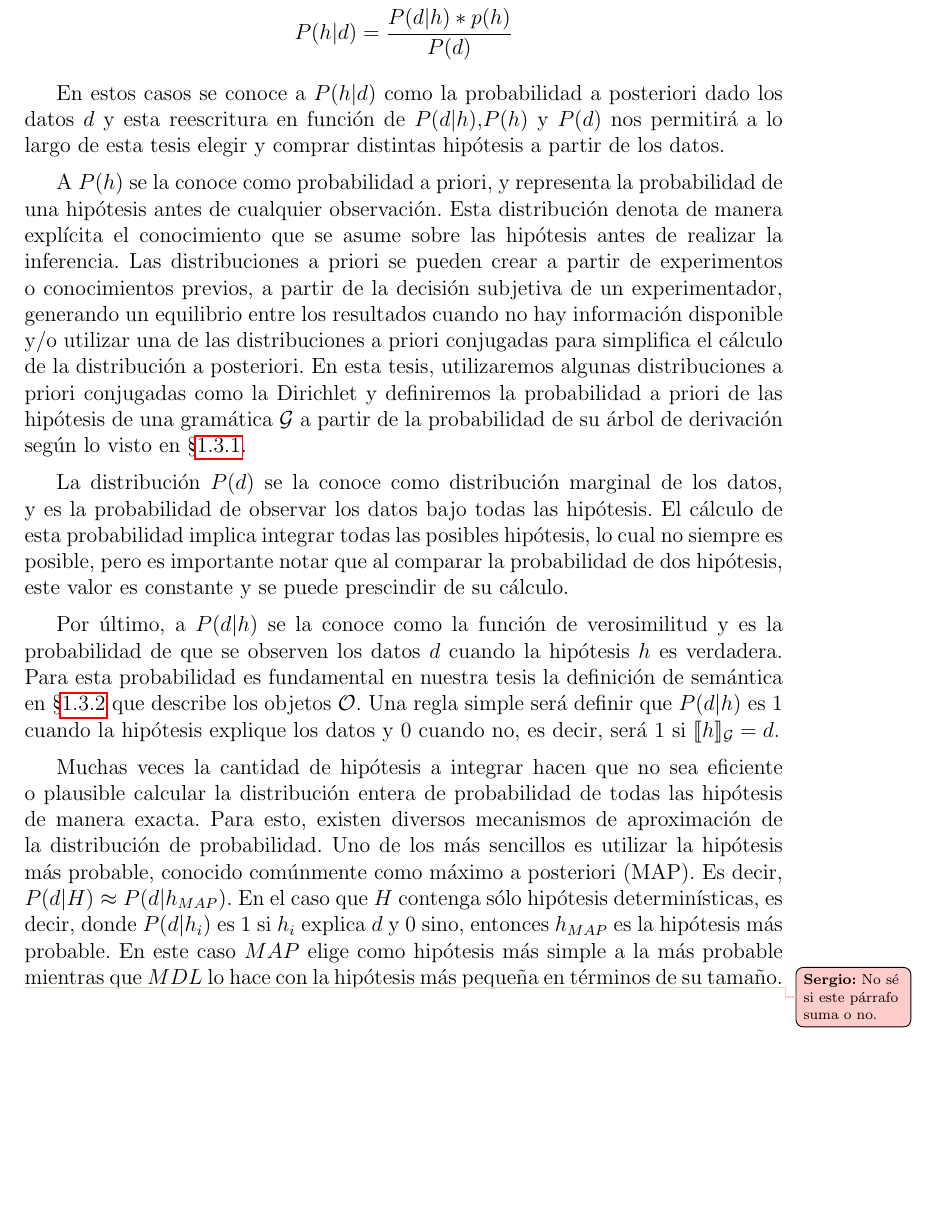
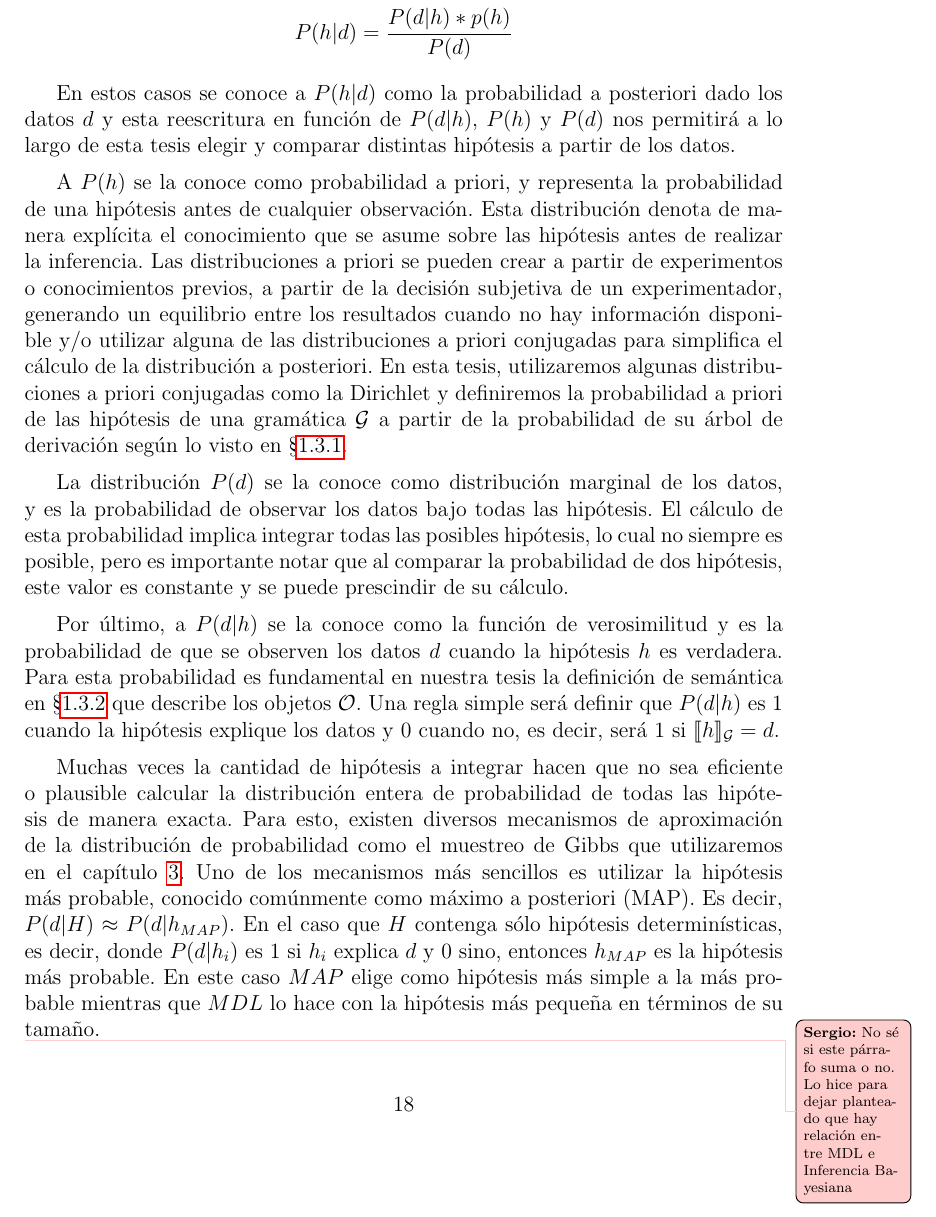
Before and after one commit to sfigueir/Sergio-Tesis-Doctoral, a LaTeX thesis (main.tex, which reads caps/introduccion.tex): part of page 27 of 192, cut so that both start at the same text, the shorter picture padded with empty space. Compiled offline with pdfLaTeX.

Commit message:
Updates from Overleaf

```diff
--- a/caps/introduccion.tex
+++ b/caps/introduccion.tex
@@ -610,17 +610,17 @@ $$
 P(h|d) = \frac{P(d|h) * p(h)}{P(d)}
 $$
 
-En estos casos se conoce a $P(h|d)$ como la probabilidad a posteriori dado los datos $d$ y esta reescritura en función de $P(d|h)$,$P(h)$ y $P(d)$ nos permitirá a lo largo de esta tesis elegir y comprar distintas hipótesis a partir de los datos.
+En estos casos se conoce a $P(h|d)$ como la probabilidad a posteriori dado los datos $d$ y esta reescritura en función de $P(d|h)$, $P(h)$ y $P(d)$ nos permitirá a lo largo de esta tesis elegir y comparar distintas hipótesis a partir de los datos.
 
-A $P(h)$ se la conoce como probabilidad a priori, y representa la probabilidad de una hipótesis antes de cualquier observación. Esta distribución denota de manera explícita el conocimiento que se asume sobre las hipótesis antes de realizar la inferencia. Las distribuciones a priori se pueden crear a partir de experimentos o conocimientos previos, a partir de la decisión subjetiva de un experimentador, generando un equilibrio entre los resultados cuando no hay información disponible y/o utilizar una de las distribuciones a priori conjugadas para simplifica el cálculo de la distribución a posteriori. En esta tesis, utilizaremos algunas distribuciones a priori conjugadas como la Dirichlet y definiremos la probabilidad a priori de las hipótesis de una gramática $\gram$ a partir de la probabilidad de su árbol de derivación según lo visto en \S\ref{sub:pcfg}.
+A $P(h)$ se la conoce como probabilidad a priori, y representa la probabilidad de una hipótesis antes de cualquier observación. Esta distribución denota de manera explícita el conocimiento que se asume sobre las hipótesis antes de realizar la inferencia. Las distribuciones a priori se pueden crear a partir de experimentos o conocimientos previos, a partir de la decisión subjetiva de un experimentador, generando un equilibrio entre los resultados cuando no hay información disponible y/o utilizar alguna de las distribuciones a priori conjugadas para simplifica el cálculo de la distribución a posteriori. En esta tesis, utilizaremos algunas distribuciones a priori conjugadas como la Dirichlet y definiremos la probabilidad a priori de las hipótesis de una gramática $\gram$ a partir de la probabilidad de su árbol de derivación según lo visto en \S\ref{sub:pcfg}.
 
 La distribución $P(d)$ se la conoce como distribución marginal de los datos, y es la probabilidad de observar los datos bajo todas las hipótesis. El cálculo de esta probabilidad implica integrar todas las posibles hipótesis, lo cual no siempre es posible, pero es importante notar que al comparar la probabilidad de dos hipótesis, este valor es constante y se puede prescindir de su cálculo.
 
 Por último, a $P(d|h)$ se la conoce como la función de verosimilitud y es la probabilidad de que se observen los datos $d$ cuando la hipótesis $h$ es verdadera. Para esta probabilidad es fundamental en nuestra tesis la definición de semántica en \S\ref{sub:semantica} que describe los objetos $\+O$. Una regla simple será definir que $P(d|h)$ es 1 cuando la hipótesis explique los datos y 0 cuando no, es decir, será 1 si $\sem{h}_\gram = d$.
 
-Muchas veces la cantidad de hipótesis a integrar hacen que no sea eficiente o plausible calcular la distribución entera de probabilidad de todas las hipótesis de manera exacta. Para esto, existen diversos mecanismos de aproximación de la distribución de probabilidad. Uno de los más sencillos es utilizar la hipótesis más probable, conocido comúnmente como máximo a posteriori (MAP). Es decir, $P(d|H) \approx P(d|h_{MAP})$. En el caso que $H$ contenga sólo hipótesis determinísticas, es decir, donde $P(d|h_i)$ es 1 si $h_i$ explica $d$ y $0$ sino, entonces $h_{MAP}$ es la hipótesis más probable. En este caso $MAP$ elige como hipótesis más simple a la más probable mientras que $MDL$ lo hace con la hipótesis más pequeña en términos de su tamaño.
+Muchas veces la cantidad de hipótesis a integrar hacen que no sea eficiente o plausible calcular la distribución entera de probabilidad de todas las hipótesis de manera exacta. Para esto, existen diversos mecanismos de aproximación de la distribución de probabilidad como el muestreo de Gibbs que utilizaremos en el capítulo~\ref{chapter:PO}. Uno de los mecanismos más sencillos es utilizar la hipótesis más probable, conocido comúnmente como máximo a posteriori (MAP). Es decir, $P(d|H) \approx P(d|h_{MAP})$. En el caso que $H$ contenga sólo hipótesis determinísticas, es decir, donde $P(d|h_i)$ es 1 si $h_i$ explica $d$ y $0$ sino, entonces $h_{MAP}$ es la hipótesis más probable. En este caso $MAP$ elige como hipótesis más simple a la más probable mientras que $MDL$ lo hace con la hipótesis más pequeña en términos de su tamaño.
 
-\sergio{No sé si este párrafo suma o no. }
+\sergio{No sé si este párrafo suma o no. Lo hice para dejar planteado que hay relación entre MDL e Inferencia Bayesiana}
 
 %\section{Sin ubicar:}
 %"The infite use of finite means" (Humboldt's sobre el lenguaje)
```
Also changed, not shown: biblio.bib (+6 -1 lines), caps/introduccion.tex (2 more changed lines).
